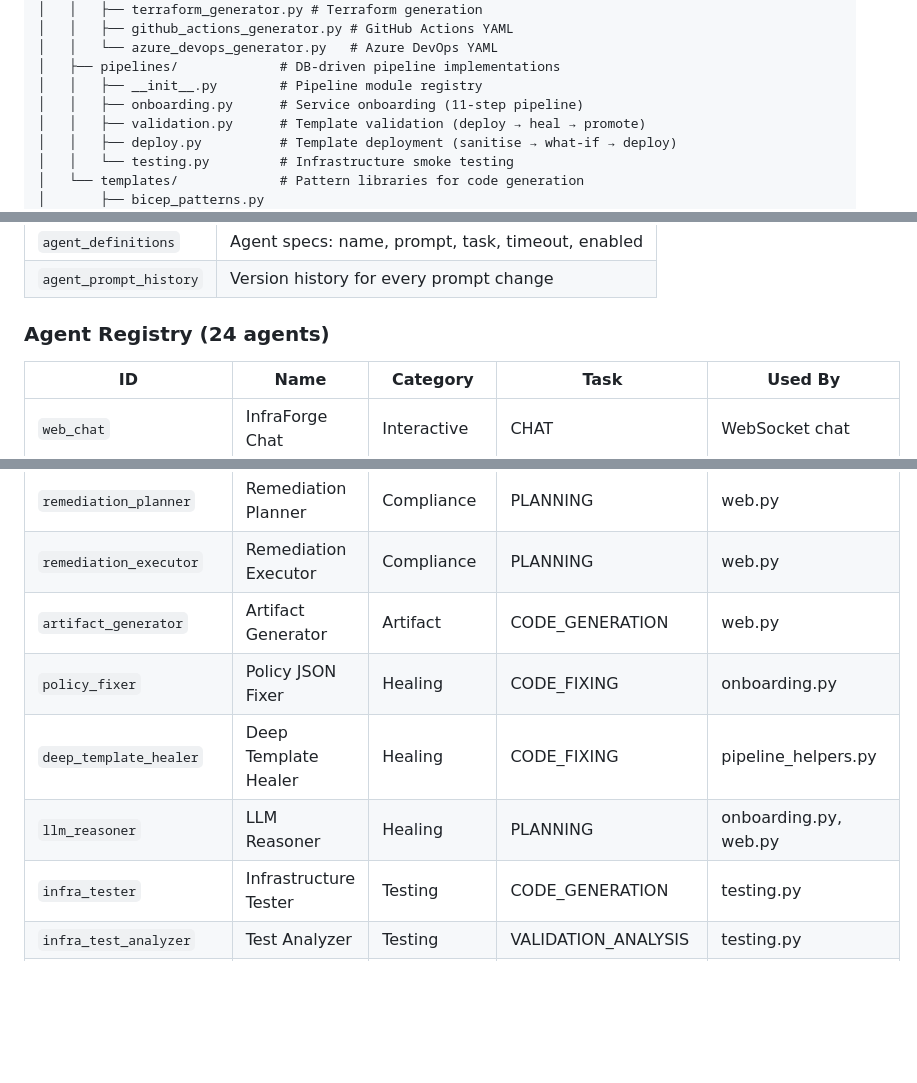
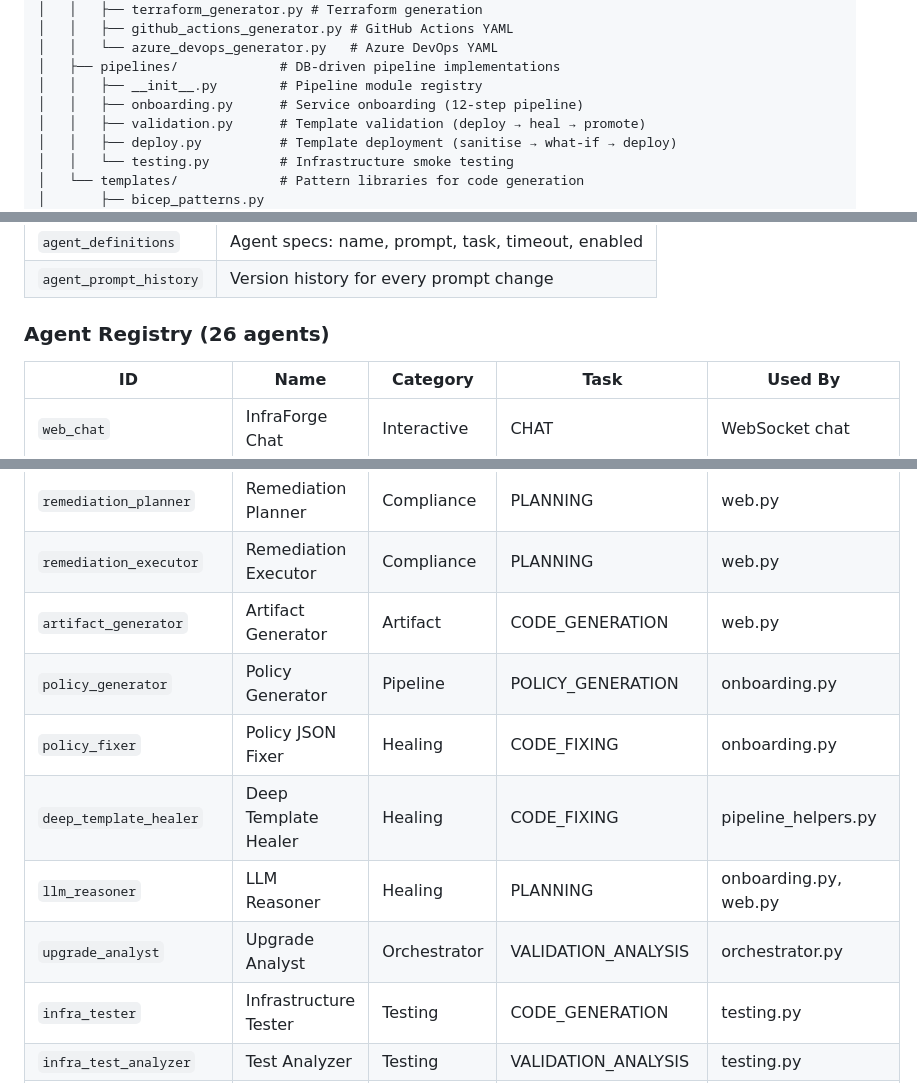
Before and after one commit to aarsan/CopilotSDKChallenge, a Markdown page: docs/ARCHITECTURE.md, 3 parts joined by grey strips. Rendered like a GitHub page; blank space fills up the shorter version.

```diff
--- a/docs/ARCHITECTURE.md
+++ b/docs/ARCHITECTURE.md
@@ -110,7 +110,7 @@ CopilotSDKChallenge/
 │   │   └── azure_devops_generator.py   # Azure DevOps YAML
 │   ├── pipelines/             # DB-driven pipeline implementations
 │   │   ├── __init__.py        # Pipeline module registry
-│   │   ├── onboarding.py      # Service onboarding (11-step pipeline)
+│   │   ├── onboarding.py      # Service onboarding (12-step pipeline)
 │   │   ├── validation.py      # Template validation (deploy → heal → promote)
 │   │   ├── deploy.py          # Template deployment (sanitise → what-if → deploy)
 │   │   └── testing.py         # Infrastructure smoke testing
@@ -510,7 +510,7 @@ can iterate on prompts via the API without code changes or server restarts.
 | `agent_definitions` | Agent specs: name, prompt, task, timeout, enabled |
 | `agent_prompt_history` | Version history for every prompt change |
 
-### Agent Registry (24 agents)
+### Agent Registry (26 agents)
 
 | ID | Name | Category | Task | Used By |
 |----|------|----------|------|---------|
@@ -531,9 +531,11 @@ can iterate on prompts via the API without code changes or server restarts.
 | `remediation_planner` | Remediation Planner | Compliance | PLANNING | web.py |
 | `remediation_executor` | Remediation Executor | Compliance | PLANNING | web.py |
 | `artifact_generator` | Artifact Generator | Artifact | CODE_GENERATION | web.py |
+| `policy_generator` | Policy Generator | Pipeline | POLICY_GENERATION | onboarding.py |
 | `policy_fixer` | Policy JSON Fixer | Healing | CODE_FIXING | onboarding.py |
 | `deep_template_healer` | Deep Template Healer | Healing | CODE_FIXING | pipeline_helpers.py |
 | `llm_reasoner` | LLM Reasoner | Healing | PLANNING | onboarding.py, web.py |
+| `upgrade_analyst` | Upgrade Analyst | Orchestrator | VALIDATION_ANALYSIS | orchestrator.py |
 | `infra_tester` | Infrastructure Tester | Testing | CODE_GENERATION | testing.py |
 | `infra_test_analyzer` | Test Analyzer | Testing | VALIDATION_ANALYSIS | testing.py |
 | `ciso_reviewer` | CISO Reviewer | Governance | GOVERNANCE_REVIEW | governance.py |
```
Also changed, not shown: other parts of docs/ARCHITECTURE.md (+25 -16 lines).
